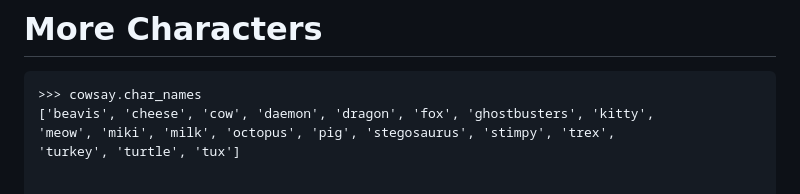
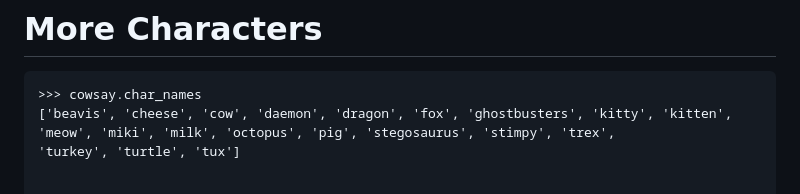
Before and after one commit to VaasuDevanS/cowsay-python, a Markdown page: README.md, the part around the change. GitHub-like rendering.

````diff
--- a/README.md
+++ b/README.md
@@ -137,7 +137,7 @@ $ cowsay -t "Hello World" -c "tux"
 # More Characters
 ```pycon
 >>> cowsay.char_names
-['beavis', 'cheese', 'cow', 'daemon', 'dragon', 'fox', 'ghostbusters', 'kitty',
+['beavis', 'cheese', 'cow', 'daemon', 'dragon', 'fox', 'ghostbusters', 'kitty', 'kitten',
 'meow', 'miki', 'milk', 'octopus', 'pig', 'stegosaurus', 'stimpy', 'trex',
 'turkey', 'turtle', 'tux']
 
````
